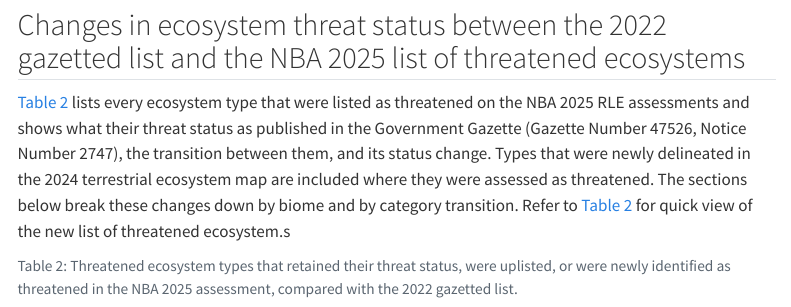
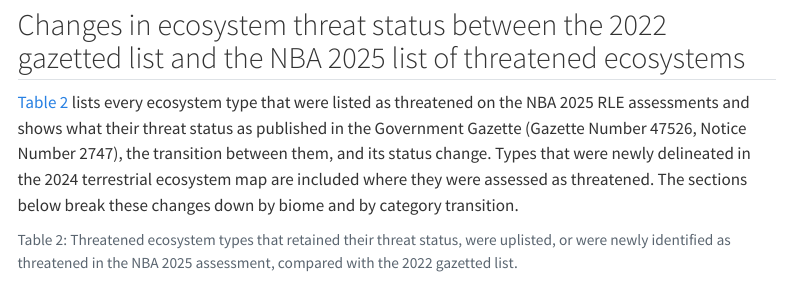
Before and after one commit to SANBI-TER-ECO/Review-NBA-2025-RLE-terr, a Quarto document (Contents/scripts/status_change.qmd): the page in a window 1100 px wide, from 4400 px down. Rendered offline with R 4.5, knitr and Pandoc in place of Quarto, with nearby package versions; some code elsewhere in the file could not run offline; menus at the side of the page are left out.

Commit message:
edited text in the status change.qmd

````diff
--- a/Contents/scripts/status_change.qmd
+++ b/Contents/scripts/status_change.qmd
@@ -1417,7 +1417,7 @@ summary["% of remaining natural habitat in South Africa"] = (
 
 ## Changes in ecosystem threat status between the 2022 gazetted list and the NBA 2025 list of threatened ecosystems{#sec-status-changes}
 
-@tbl-threatenedlist lists every ecosystem type that were listed as threatened on the NBA 2025 RLE assessments and shows what their threat status as published in the Government Gazette (Gazette Number 47526, Notice Number 2747), the transition between them, and its status change. Types that were newly delineated in the 2024 terrestrial ecosystem map are included where they were assessed as threatened. The sections below break these changes down by biome and by category transition. Refer to @tbl-threatenedlist for quick view of the new list of threatened ecosystem.s
+@tbl-threatenedlist lists every ecosystem type that were listed as threatened on the NBA 2025 RLE assessments and shows what their threat status as published in the Government Gazette (Gazette Number 47526, Notice Number 2747), the transition between them, and its status change. Types that were newly delineated in the 2024 terrestrial ecosystem map are included where they were assessed as threatened. The sections below break these changes down by biome and by category transition.
 
 ```{python}
 #| echo: false
````
Also changed, not shown: Contents/data/RLE_subset.xlsx, Contents/images/criteria_combo_table.png, Contents/scripts/status_change.qmd (1 more changed lines).
